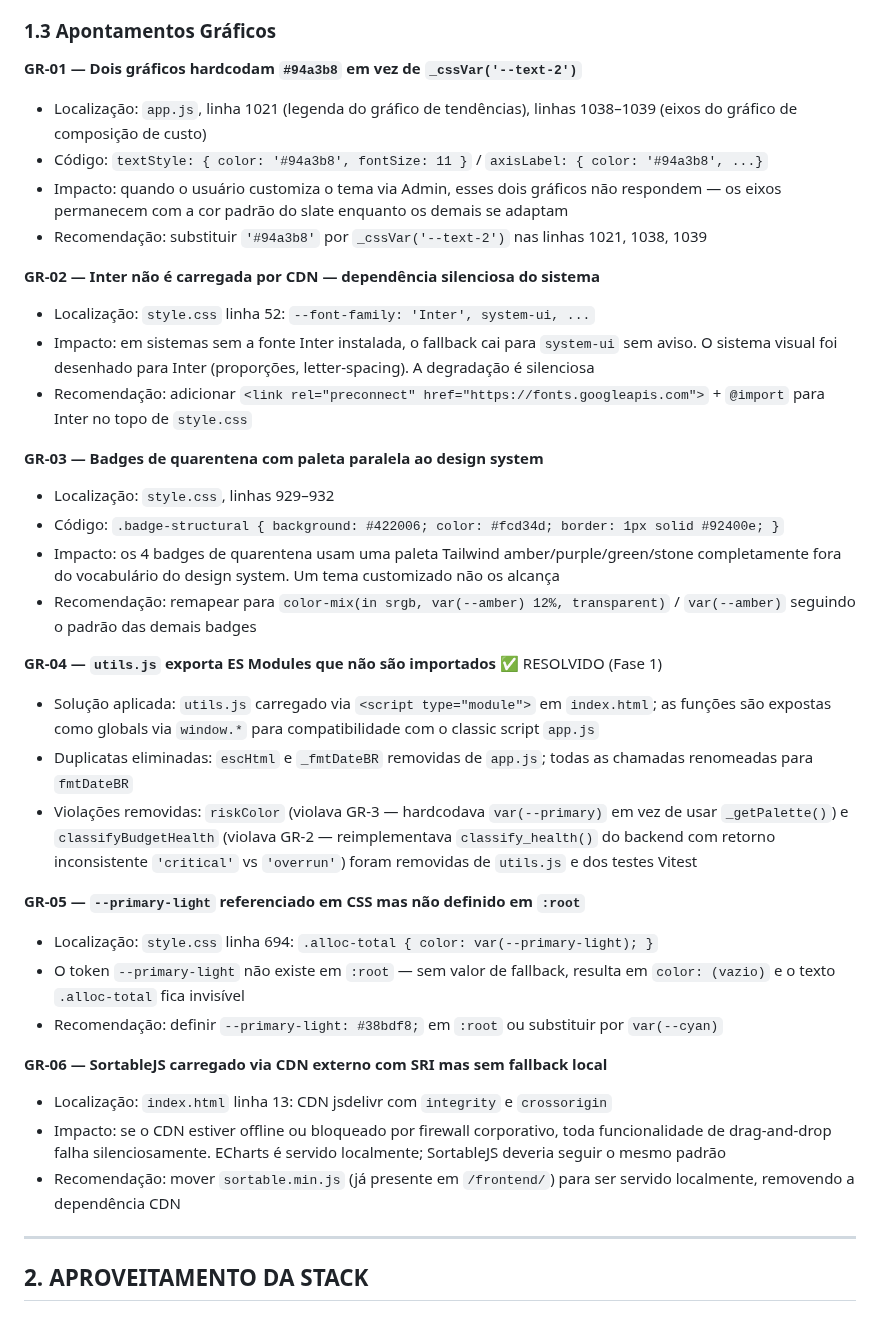
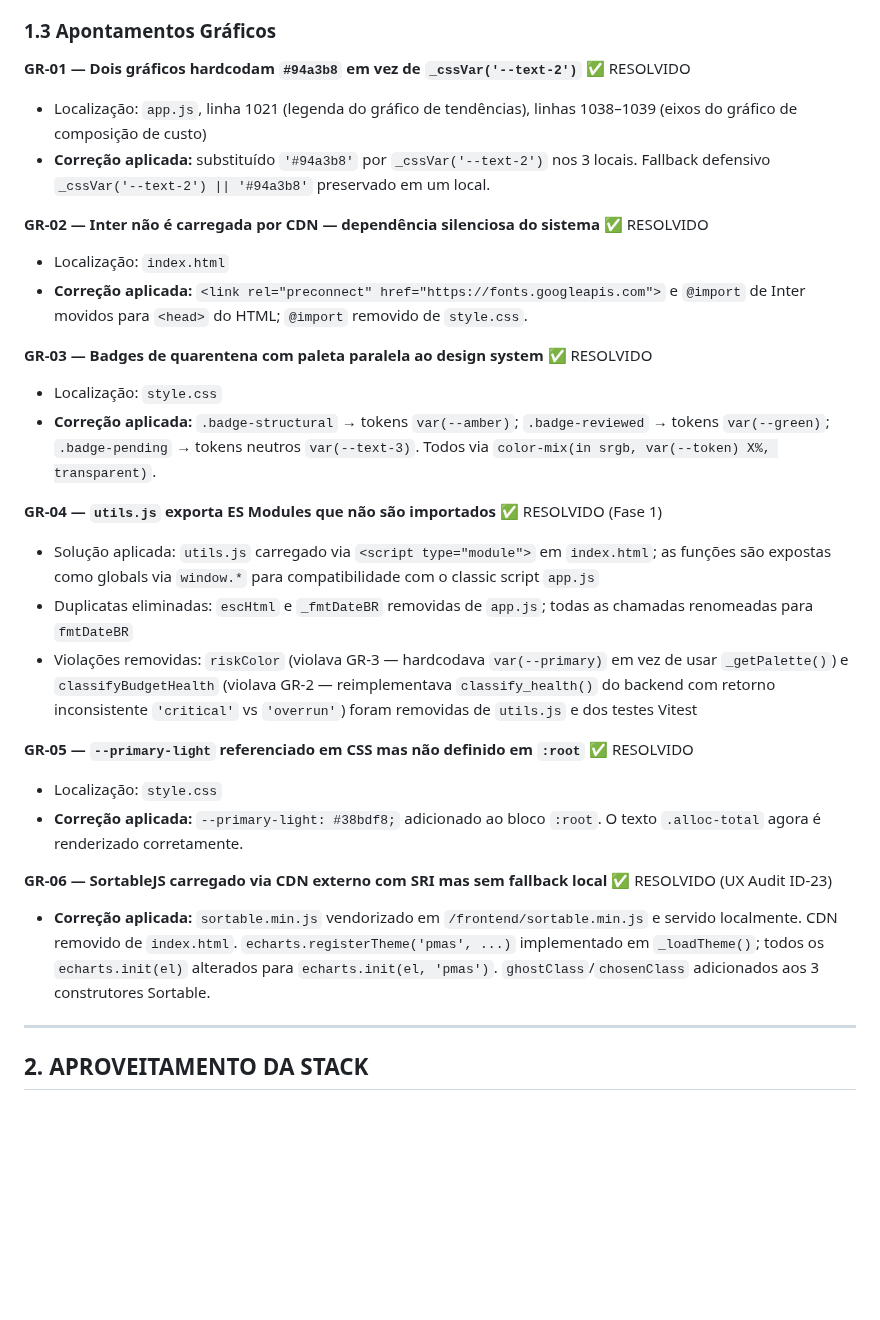
Before and after one commit to RtaSistemas/PMAS, a Markdown page: INTEGRITY-REPORT.md, the part around one of its changes. Drawn GitHub-style; blank space fills up the shorter version.

```diff
--- a/INTEGRITY-REPORT.md
+++ b/INTEGRITY-REPORT.md
@@ -52,37 +58,29 @@
 
 ### 1.3 Apontamentos Gráficos
 
-**GR-01 — Dois gráficos hardcodam `#94a3b8` em vez de `_cssVar('--text-2')`**
+**GR-01 — Dois gráficos hardcodam `#94a3b8` em vez de `_cssVar('--text-2')`** ✅ RESOLVIDO
 - Localização: `app.js`, linha 1021 (legenda do gráfico de tendências), linhas 1038–1039 (eixos do gráfico de composição de custo)
-- Código: `textStyle: { color: '#94a3b8', fontSize: 11 }` / `axisLabel: { color: '#94a3b8', ...}`
-- Impacto: quando o usuário customiza o tema via Admin, esses dois gráficos não respondem — os eixos permanecem com a cor padrão do slate enquanto os demais se adaptam
-- Recomendação: substituir `'#94a3b8'` por `_cssVar('--text-2')` nas linhas 1021, 1038, 1039
+- **Correção aplicada:** substituído `'#94a3b8'` por `_cssVar('--text-2')` nos 3 locais. Fallback defensivo `_cssVar('--text-2') || '#94a3b8'` preservado em um local.
 
-**GR-02 — Inter não é carregada por CDN — dependência silenciosa do sistema**
-- Localização: `style.css` linha 52: `--font-family: 'Inter', system-ui, ...`
-- Impacto: em sistemas sem a fonte Inter instalada, o fallback cai para `system-ui` sem aviso. O sistema visual foi desenhado para Inter (proporções, letter-spacing). A degradação é silenciosa
-- Recomendação: adicionar `<link rel="preconnect" href="https://fonts.googleapis.com">` + `@import` para Inter no topo de `style.css`
+**GR-02 — Inter não é carregada por CDN — dependência silenciosa do sistema** ✅ RESOLVIDO
+- Localização: `index.html`
+- **Correção aplicada:** `<link rel="preconnect" href="https://fonts.googleapis.com">` e `@import` de Inter movidos para `<head>` do HTML; `@import` removido de `style.css`.
 
-**GR-03 — Badges de quarentena com paleta paralela ao design system**
-- Localização: `style.css`, linhas 929–932
-- Código: `.badge-structural { background: #422006; color: #fcd34d; border: 1px solid #92400e; }`
-- Impacto: os 4 badges de quarentena usam uma paleta Tailwind amber/purple/green/stone completamente fora do vocabulário do design system. Um tema customizado não os alcança
-- Recomendação: remapear para `color-mix(in srgb, var(--amber) 12%, transparent)` / `var(--amber)` seguindo o padrão das demais badges
+**GR-03 — Badges de quarentena com paleta paralela ao design system** ✅ RESOLVIDO
+- Localização: `style.css`
+- **Correção aplicada:** `.badge-structural` → tokens `var(--amber)`; `.badge-reviewed` → tokens `var(--green)`; `.badge-pending` → tokens neutros `var(--text-3)`. Todos via `color-mix(in srgb, var(--token) X%, transparent)`.
 
 **GR-04 — `utils.js` exporta ES Modules que não são importados** ✅ RESOLVIDO (Fase 1)
 - Solução aplicada: `utils.js` carregado via `<script type="module">` em `index.html`; as funções são expostas como globals via `window.*` para compatibilidade com o classic script `app.js`
 - Duplicatas eliminadas: `escHtml` e `_fmtDateBR` removidas de `app.js`; todas as chamadas renomeadas para `fmtDateBR`
 - Violações removidas: `riskColor` (violava GR-3 — hardcodava `var(--primary)` em vez de usar `_getPalette()`) e `classifyBudgetHealth` (violava GR-2 — reimplementava `classify_health()` do backend com retorno inconsistente `'critical'` vs `'overrun'`) foram removidas de `utils.js` e dos testes Vitest
 
-**GR-05 — `--primary-light` referenciado em CSS mas não definido em `:root`**
-- Localização: `style.css` linha 694: `.alloc-total { color: var(--primary-light); }`
-- O token `--primary-light` não existe em `:root` — sem valor de fallback, resulta em `color: (vazio)` e o texto `.alloc-total` fica invisível
-- Recomendação: definir `--primary-light: #38bdf8;` em `:root` ou substituir por `var(--cyan)`
+**GR-05 — `--primary-light` referenciado em CSS mas não definido em `:root`** ✅ RESOLVIDO
+- Localização: `style.css`
+- **Correção aplicada:** `--primary-light: #38bdf8;` adicionado ao bloco `:root`. O texto `.alloc-total` agora é renderizado corretamente.
 
-**GR-06 — SortableJS carregado via CDN externo com SRI mas sem fallback local**
-- Localização: `index.html` linha 13: CDN jsdelivr com `integrity` e `crossorigin`
-- Impacto: se o CDN estiver offline ou bloqueado por firewall corporativo, toda funcionalidade de drag-and-drop falha silenciosamente. ECharts é servido localmente; SortableJS deveria seguir o mesmo padrão
-- Recomendação: mover `sortable.min.js` (já presente em `/frontend/`) para ser servido localmente, removendo a dependência CDN
+**GR-06 — SortableJS carregado via CDN externo com SRI mas sem fallback local** ✅ RESOLVIDO (UX Audit ID-23)
+- **Correção aplicada:** `sortable.min.js` vendorizado em `/frontend/sortable.min.js` e servido localmente. CDN removido de `index.html`. `echarts.registerTheme('pmas', ...)` implementado em `_loadTheme()`; todos os `echarts.init(el)` alterados para `echarts.init(el, 'pmas')`. `ghostClass`/`chosenClass` adicionados aos 3 construtores Sortable.
 
 ---
 
```
Also changed, not shown: other parts of INTEGRITY-REPORT.md (+29 -32 lines).
